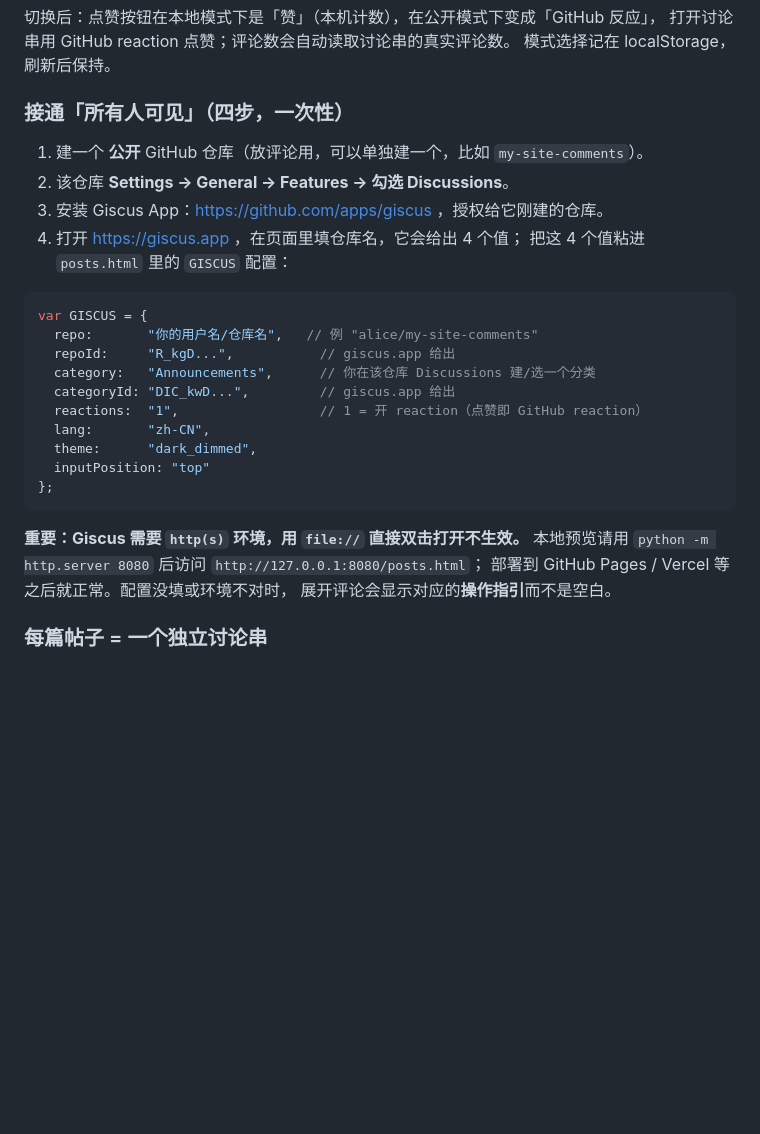
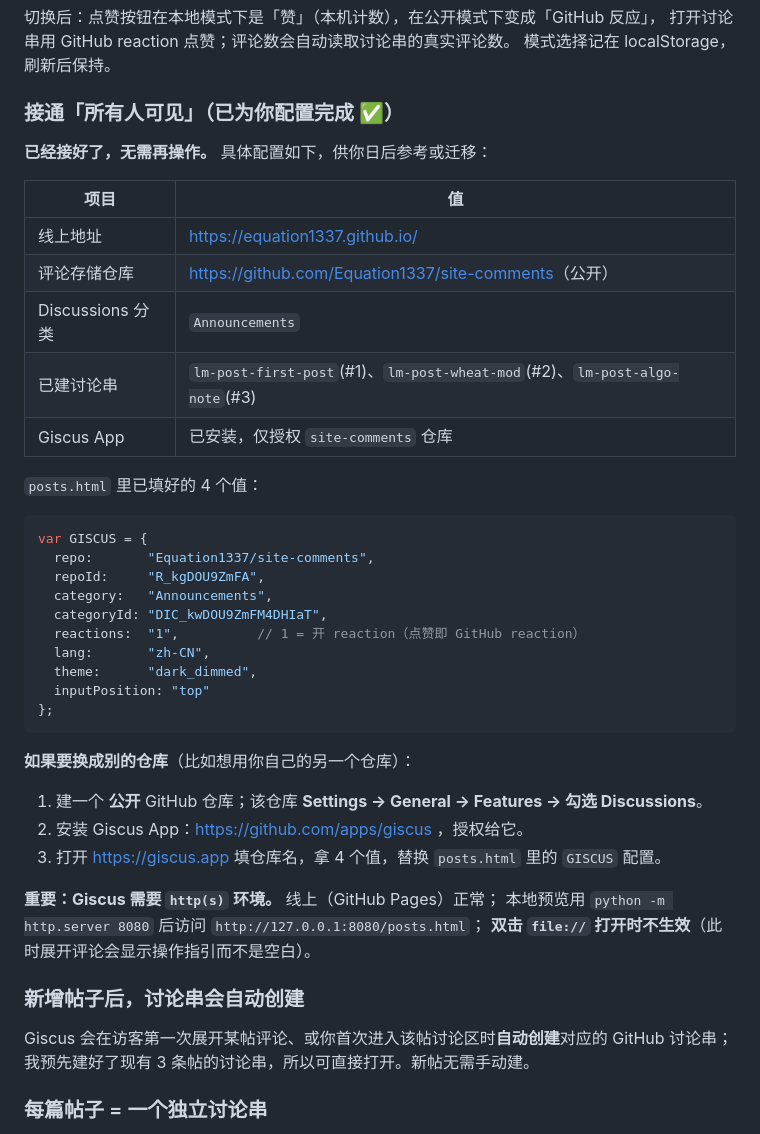
Before and after one commit to Equation1337/Equation1337.github.io, a Markdown page: README.md, the part around the change. Drawn GitHub-style; blank space fills up the shorter version.

Commit message:
README: 记录 Giscus 已配置与线上地址

````diff
--- a/README.md
+++ b/README.md
@@ -84,31 +84,47 @@ Blender / Photoshop、Project Moon），请按实际情况删改，不必照单
 打开讨论串用 GitHub reaction 点赞；评论数会自动读取讨论串的真实评论数。
 模式选择记在 localStorage，刷新后保持。
 
-### 接通「所有人可见」（四步，一次性）
+### 接通「所有人可见」（已为你配置完成 ✅）
 
-1. 建一个 **公开** GitHub 仓库（放评论用，可以单独建一个，比如 `my-site-comments`）。
-2. 该仓库 **Settings → General → Features → 勾选 Discussions**。
-3. 安装 Giscus App：<https://github.com/apps/giscus> ，授权给它刚建的仓库。
-4. 打开 <https://giscus.app> ，在页面里填仓库名，它会给出 4 个值；
-   把这 4 个值粘进 `posts.html` 里的 `GISCUS` 配置：
+**已经接好了，无需再操作。** 具体配置如下，供你日后参考或迁移：
+
+| 项目 | 值 |
+| --- | --- |
+| 线上地址 | <https://equation1337.github.io/> |
+| 评论存储仓库 | <https://github.com/Equation1337/site-comments>（公开） |
+| Discussions 分类 | `Announcements` |
+| 已建讨论串 | `lm-post-first-post`(#1)、`lm-post-wheat-mod`(#2)、`lm-post-algo-note`(#3) |
+| Giscus App | 已安装，仅授权 `site-comments` 仓库 |
+
+`posts.html` 里已填好的 4 个值：
 
 ```js
 var GISCUS = {
-  repo:       "你的用户名/仓库名",   // 例 "alice/my-site-comments"
-  repoId:     "R_kgD...",           // giscus.app 给出
-  category:   "Announcements",      // 你在该仓库 Discussions 建/选一个分类
-  categoryId: "DIC_kwD...",         // giscus.app 给出
-  reactions:  "1",                  // 1 = 开 reaction（点赞即 GitHub reaction）
+  repo:       "Equation1337/site-comments",
+  repoId:     "R_kgDOU9ZmFA",
+  category:   "Announcements",
+  categoryId: "DIC_kwDOU9ZmFM4DHIaT",
+  reactions:  "1",          // 1 = 开 reaction（点赞即 GitHub reaction）
   lang:       "zh-CN",
   theme:      "dark_dimmed",
   inputPosition: "top"
 };
 ```
 
-**重要：Giscus 需要 `http(s)` 环境，用 `file://` 直接双击打开不生效。**
-本地预览请用 `python -m http.server 8080` 后访问 `http://127.0.0.1:8080/posts.html`；
-部署到 GitHub Pages / Vercel 等之后就正常。配置没填或环境不对时，
-展开评论会显示对应的**操作指引**而不是空白。
+**如果要换成别的仓库**（比如想用你自己的另一个仓库）：
+
+1. 建一个 **公开** GitHub 仓库；该仓库 **Settings → General → Features → 勾选 Discussions**。
+2. 安装 Giscus App：<https://github.com/apps/giscus> ，授权给它。
+3. 打开 <https://giscus.app> 填仓库名，拿 4 个值，替换 `posts.html` 里的 `GISCUS` 配置。
+
+**重要：Giscus 需要 `http(s)` 环境。** 线上（GitHub Pages）正常；
+本地预览用 `python -m http.server 8080` 后访问 `http://127.0.0.1:8080/posts.html`；
+**双击 `file://` 打开时不生效**（此时展开评论会显示操作指引而不是空白）。
+
+### 新增帖子后，讨论串会自动创建
+
+Giscus 会在访客第一次展开某帖评论、或你首次进入该帖讨论区时**自动创建**对应的 GitHub 讨论串；
+我预先建好了现有 3 条帖的讨论串，所以可直接打开。新帖无需手动建。
 
 ### 每篇帖子 = 一个独立讨论串
 
````
